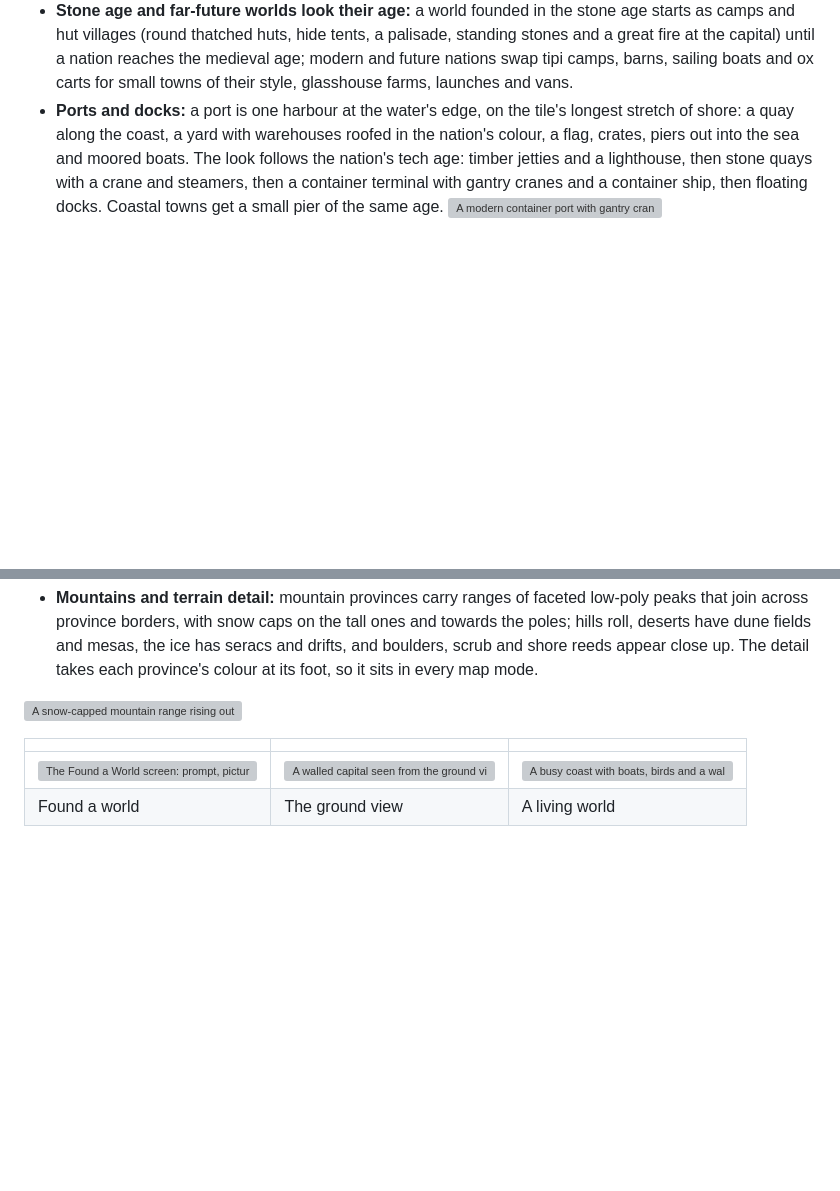
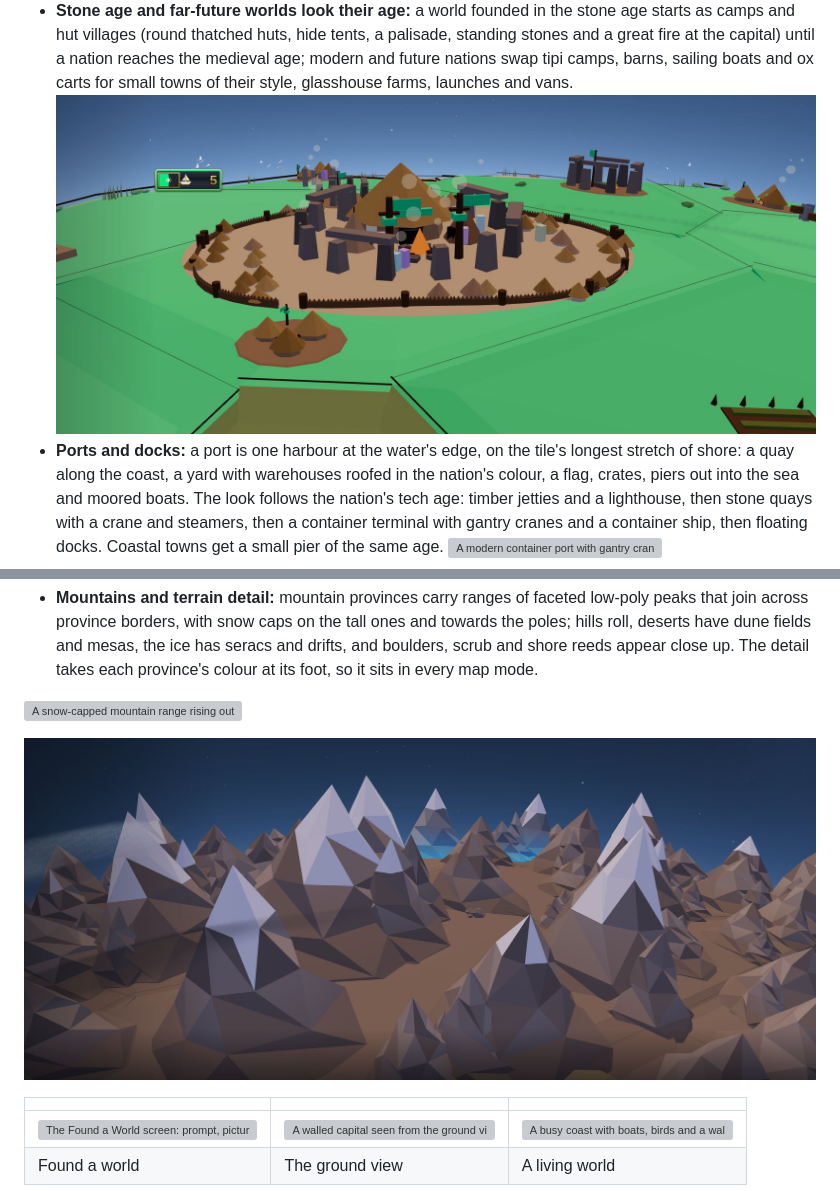
Before and after one commit to SamsSide/Durhack-2026, a Markdown page: README.md, 2 parts joined by grey strips. Drawn GitHub-style; pictures changed too: docs/shots/mountains.jpg (added), docs/shots/stone-age.jpg (added); blank space fills up the shorter version; grey boxes are pictures that could not be loaded.

Commit message:
docs: pictures of a stone age capital and of a mountain range in the README
Entire-Checkpoint: 01M7EW6JXKF0016ZH81C143ENR

```diff
--- a/README.md
+++ b/README.md
@@ -62,6 +62,7 @@ Built in 24 hours at DurHack 2026 (Durham University, theme: Composition).
   hut villages (round thatched huts, hide tents, a palisade, standing stones and a great fire at the capital)
   until a nation reaches the medieval age; modern and future nations swap tipi camps, barns, sailing boats and
   ox carts for small towns of their style, glasshouse farms, launches and vans.
+  ![A stone age capital: a great thatched hut inside standing stones, round huts and a stake palisade](docs/shots/stone-age.jpg)
 - **Ports and docks:** a port is one harbour at the water's edge, on the tile's longest stretch of shore: a quay
   along the coast, a yard with warehouses roofed in the nation's colour, a flag, crates, piers out into the sea and
   moored boats. The look follows the nation's tech age: timber jetties and a lighthouse, then stone quays with a
@@ -80,6 +81,8 @@ Built in 24 hours at DurHack 2026 (Durham University, theme: Composition).
   appear close up. The detail takes each province's colour at its foot, so it sits in every map mode.
 
 ![A snow-capped mountain range rising out of the hills, seen from the ground view](docs/shots/terrain.jpg)
+
+![Inside a mountain range: ridges of faceted peaks with snow caps and valleys between them](docs/shots/mountains.jpg)
 
 | | | |
 | --- | --- | --- |
```
